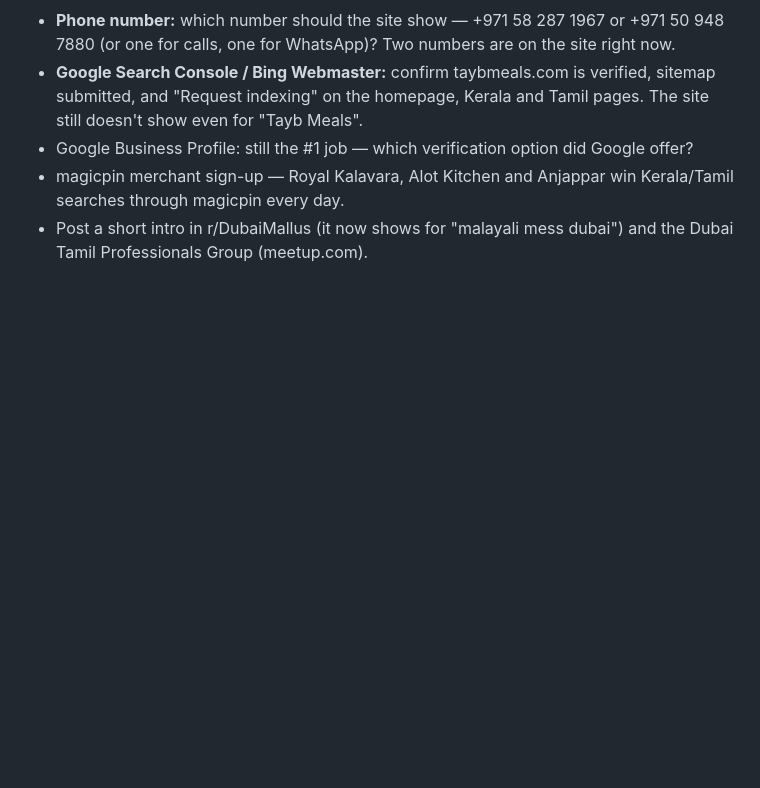
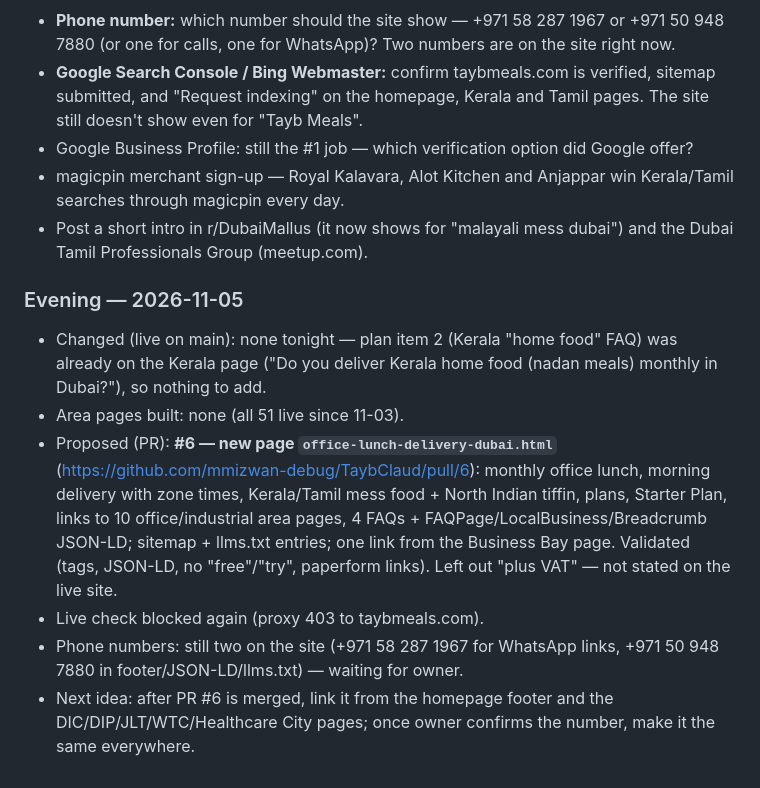
Before and after one commit to mmizwan-debug/TaybClaud, a Markdown page: docs/seo-log.md, the part around the change. GitHub-like rendering; blank space fills up the shorter version.

Commit message:
SEO log: evening 2026-11-05
Co-Authored-By: Claude Opus 5.5 <noreply@anthropic.com>
Claude-Session: https://claude.ai/code/session_01G6GxT4wgYpvS6pGeU7b77k

```diff
--- a/docs/seo-log.md
+++ b/docs/seo-log.md
@@ -680,3 +680,11 @@ Search tool is a US-based web index, not Google UAE — rough signal only. taybm
 - Google Business Profile: still the #1 job — which verification option did Google offer?
 - magicpin merchant sign-up — Royal Kalavara, Alot Kitchen and Anjappar win Kerala/Tamil searches through magicpin every day.
 - Post a short intro in r/DubaiMallus (it now shows for "malayali mess dubai") and the Dubai Tamil Professionals Group (meetup.com).
+
+### Evening — 2026-11-05
+- Changed (live on main): none tonight — plan item 2 (Kerala "home food" FAQ) was already on the Kerala page ("Do you deliver Kerala home food (nadan meals) monthly in Dubai?"), so nothing to add.
+- Area pages built: none (all 51 live since 11-03).
+- Proposed (PR): **#6 — new page `office-lunch-delivery-dubai.html`** (https://github.com/mmizwan-debug/TaybClaud/pull/6): monthly office lunch, morning delivery with zone times, Kerala/Tamil mess food + North Indian tiffin, plans, Starter Plan, links to 10 office/industrial area pages, 4 FAQs + FAQPage/LocalBusiness/Breadcrumb JSON-LD; sitemap + llms.txt entries; one link from the Business Bay page. Validated (tags, JSON-LD, no "free"/"try", paperform links). Left out "plus VAT" — not stated on the live site.
+- Live check blocked again (proxy 403 to taybmeals.com).
+- Phone numbers: still two on the site (+971 58 287 1967 for WhatsApp links, +971 50 948 7880 in footer/JSON-LD/llms.txt) — waiting for owner.
+- Next idea: after PR #6 is merged, link it from the homepage footer and the DIC/DIP/JLT/WTC/Healthcare City pages; once owner confirms the number, make it the same everywhere.
```
